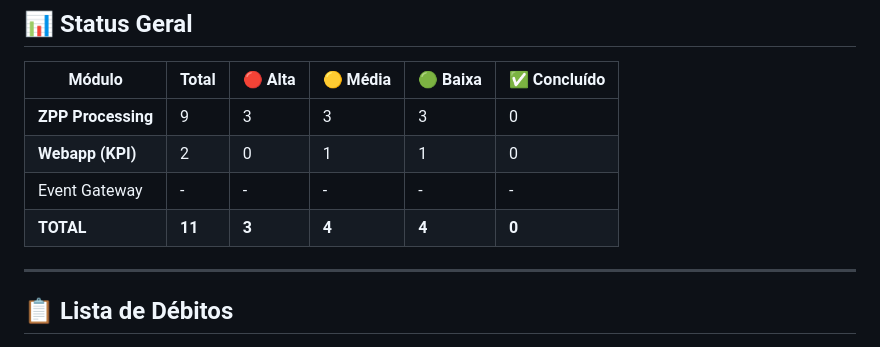
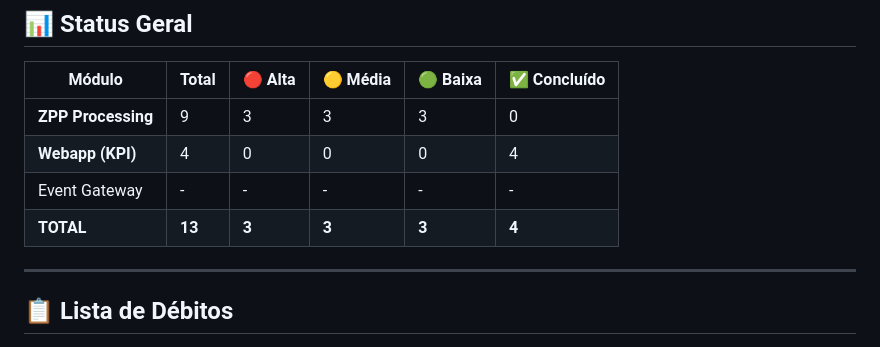
Before and after one commit to EasyTek-Automation/EasyTek-Data, a Markdown page: .dev-docs/technical-debt/README.md, the part around one of its changes. Rendered like a GitHub page.

```diff
--- a/.dev-docs/technical-debt/README.md
+++ b/.dev-docs/technical-debt/README.md
@@ -14,9 +14,9 @@
 | Módulo | Total | 🔴 Alta | 🟡 Média | 🟢 Baixa | ✅ Concluído |
 |--------|-------|---------|----------|----------|--------------|
 | **ZPP Processing** | 9 | 3 | 3 | 3 | 0 |
-| **Webapp (KPI)** | 2 | 0 | 1 | 1 | 0 |
+| **Webapp (KPI)** | 4 | 0 | 0 | 0 | 4 |
 | Event Gateway | - | - | - | - | - |
-| **TOTAL** | **11** | **3** | **4** | **4** | **0** |
+| **TOTAL** | **13** | **3** | **3** | **3** | **4** |
 
 ---
 
```
Also changed, not shown: other parts of .dev-docs/technical-debt/README.md (+12 -20 lines), .dev-docs/plans/node-red-edge-sync-architecture-no-internet.md (added, +272 -0 lines), .dev-docs/plans/node-red-edge-sync-architecture.md (added, +183 -0 lines).
